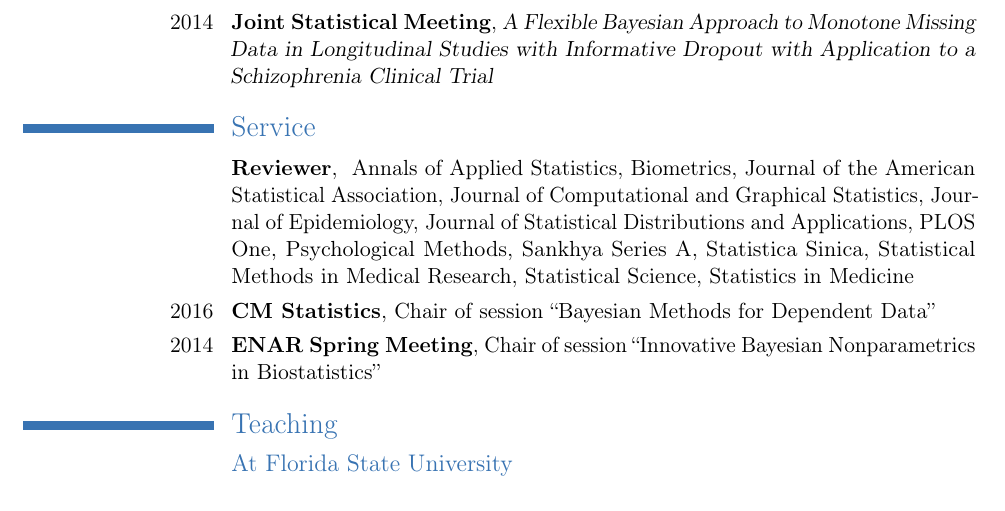
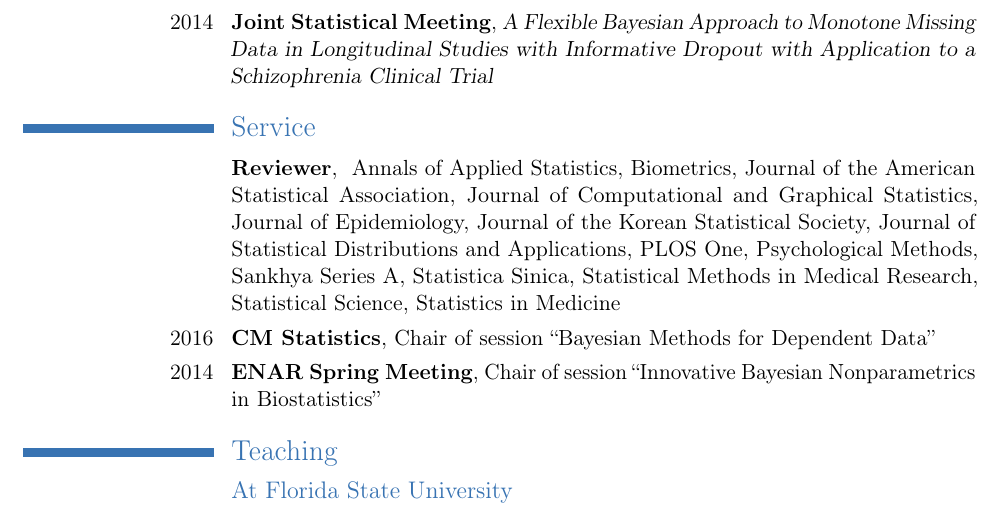
Before and after one commit to theodds/profpage, a LaTeX CV (documents/AntonioLineroCV.tex): part of page 3 of 3, cut so that both start at the same text. Compiled offline with pdfLaTeX.

Commit message:
Updated CV

```diff
--- a/documents/AntonioLineroCV.tex
+++ b/documents/AntonioLineroCV.tex
@@ -240,6 +240,7 @@
   Journal of the American Statistical Association,
   Journal of Computational and Graphical Statistics,
   Journal of Epidemiology,
+  Journal of the Korean Statistical Society,
   Journal of Statistical Distributions and Applications,
   PLOS One,
   Psychological Methods,
```
Also changed, not shown: documents/AntonioLineroCV.pdf, 1 other file.
